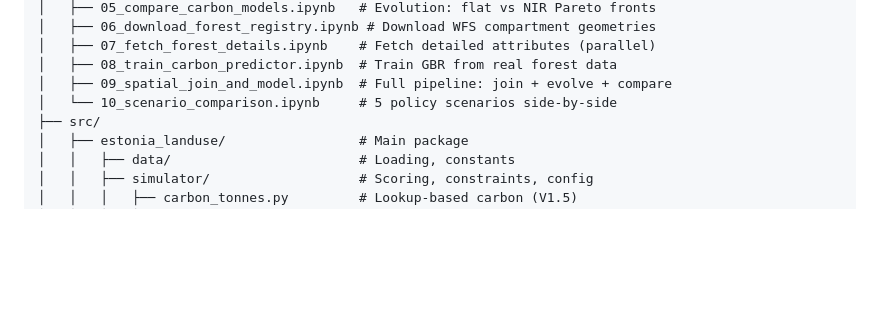
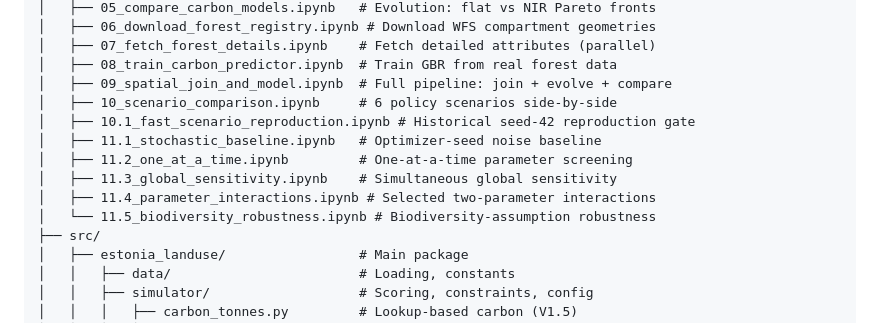
Before and after one commit to RRisto/et-landuse, a Markdown page: README.md, the part around one of its changes. GitHub-like rendering; blank space fills up the shorter version.

```diff
--- a/README.md
+++ b/README.md
@@ -154,7 +160,13 @@ for the upload structure and interpretation notes.
 │   ├── 07_fetch_forest_details.ipynb    # Fetch detailed attributes (parallel)
 │   ├── 08_train_carbon_predictor.ipynb  # Train GBR from real forest data
 │   ├── 09_spatial_join_and_model.ipynb  # Full pipeline: join + evolve + compare
-│   └── 10_scenario_comparison.ipynb     # 5 policy scenarios side-by-side
+│   ├── 10_scenario_comparison.ipynb     # 6 policy scenarios side-by-side
+│   ├── 10.1_fast_scenario_reproduction.ipynb # Historical seed-42 reproduction gate
+│   ├── 11.1_stochastic_baseline.ipynb   # Optimizer-seed noise baseline
+│   ├── 11.2_one_at_a_time.ipynb         # One-at-a-time parameter screening
+│   ├── 11.3_global_sensitivity.ipynb    # Simultaneous global sensitivity
+│   ├── 11.4_parameter_interactions.ipynb # Selected two-parameter interactions
+│   └── 11.5_biodiversity_robustness.ipynb # Biodiversity-assumption robustness
 ├── src/
 │   ├── estonia_landuse/                 # Main package
 │   │   ├── data/                        # Loading, constants
```
Also changed, not shown: other parts of README.md (+54 -1 lines).
